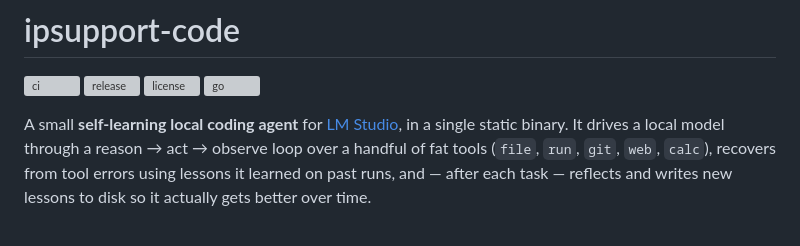
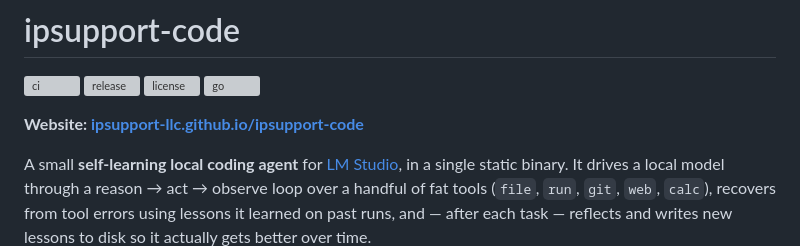
Before and after one commit to ipsupport-llc/ipsupport-code, a Markdown page: README.md, the part around the change. Rendered like a GitHub page; blank space fills up the shorter version; grey boxes are pictures that could not be loaded.

Commit message:
README: link the website
Co-Authored-By: Claude Opus 4.8 (1M context) <noreply@anthropic.com>

```diff
--- a/README.md
+++ b/README.md
@@ -4,6 +4,8 @@
 [![release](https://img.shields.io/github/v/release/ipsupport-llc/ipsupport-code?sort=semver)](https://github.com/ipsupport-llc/ipsupport-code/releases)
 [![license](https://img.shields.io/github/license/ipsupport-llc/ipsupport-code)](LICENSE)
 [![go](https://img.shields.io/github/go-mod/go-version/ipsupport-llc/ipsupport-code)](go.mod)
+
+**Website: [ipsupport-llc.github.io/ipsupport-code](https://ipsupport-llc.github.io/ipsupport-code/)**
 
 A small **self-learning local coding agent** for [LM Studio](https://lmstudio.ai),
 in a single static binary. It drives a local model through a reason → act →
```
